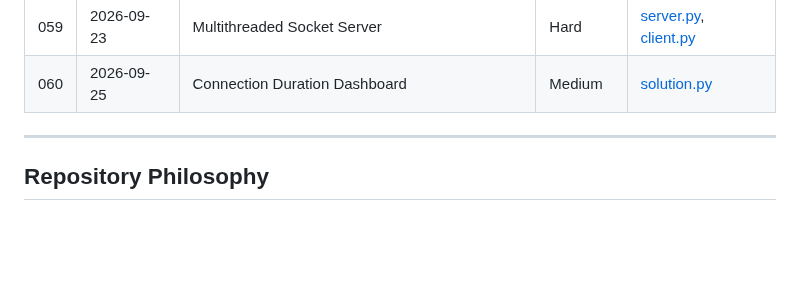
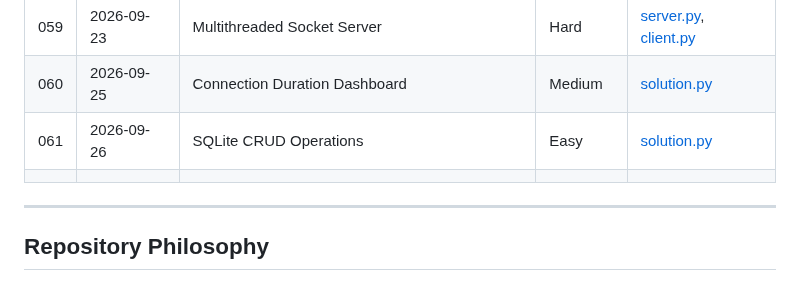
Before and after one commit to Morez-Momeni/daily-python-exercises, a Markdown page: README.md, the part around the change. GitHub-like rendering; blank space fills up the shorter version.

Commit message:
Q61, sqlite CRUD add readme

```diff
--- a/README.md
+++ b/README.md
@@ -160,7 +160,8 @@ The complete list of exercises is maintained below.
 | 058 | 2026-09-22 | Advanced Socket Server (Logging, Stats, Security) | Hard       | [server.py](058_advanced_socket_server/server.py), [client.py](058_advanced_socket_server/client.py)           |
 | 059 | 2026-09-23 | Multithreaded Socket Server                       | Hard       | [server.py](059_multithreaded_socket_server/server.py), [client.py](059_multithreaded_socket_server/client.py) |
 | 060 | 2026-09-25 | Connection Duration Dashboard                     | Medium     | [solution.py](060_connection_dashboard/solution.py)                                                            |
-
+| 061 | 2026-09-26 | SQLite CRUD Operations                            | Easy       | [solution.py](061_sqlite_crud/solution.py)                                                                     |
+|                                                                                                                                                                                                    |
 ---
 
 ## Repository Philosophy
```
